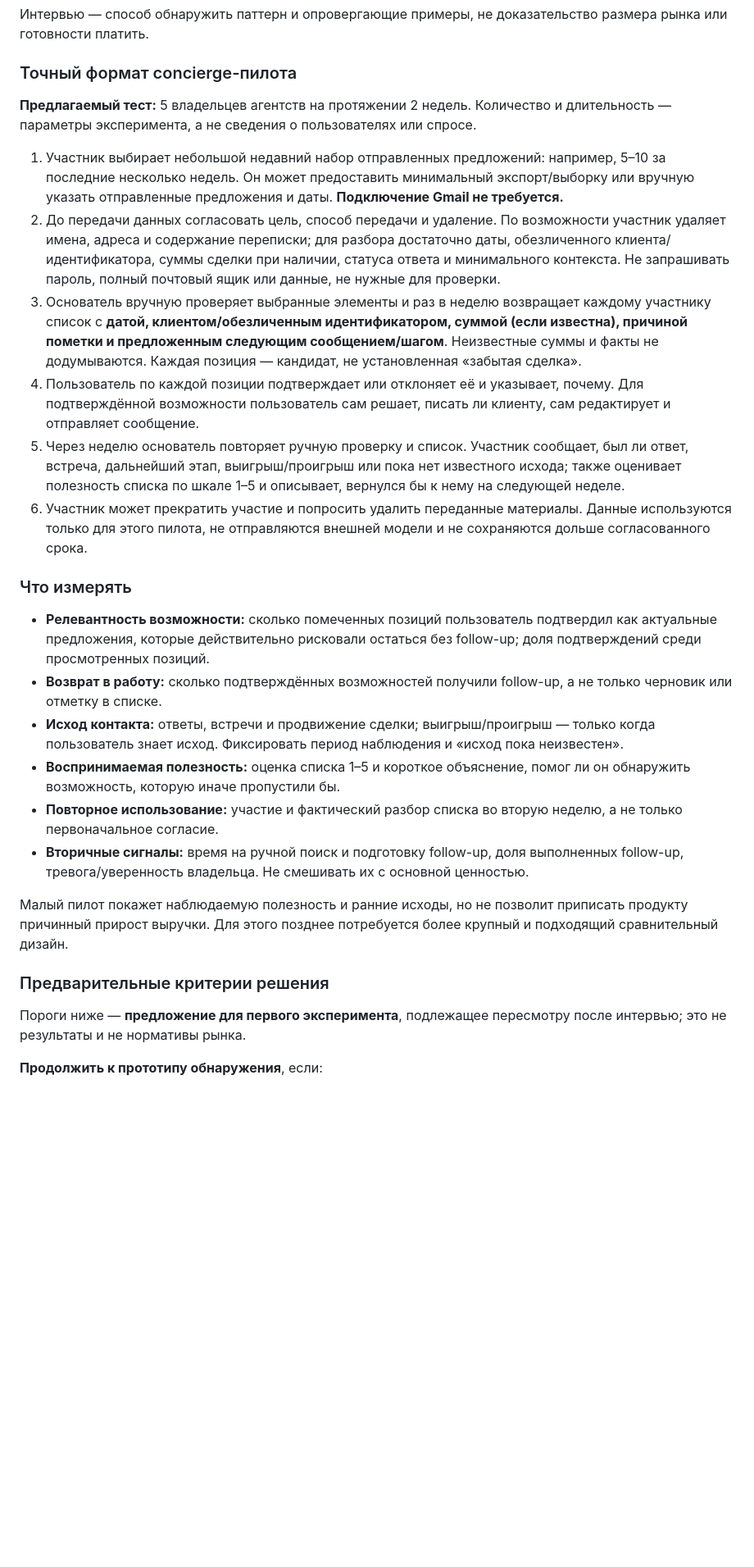
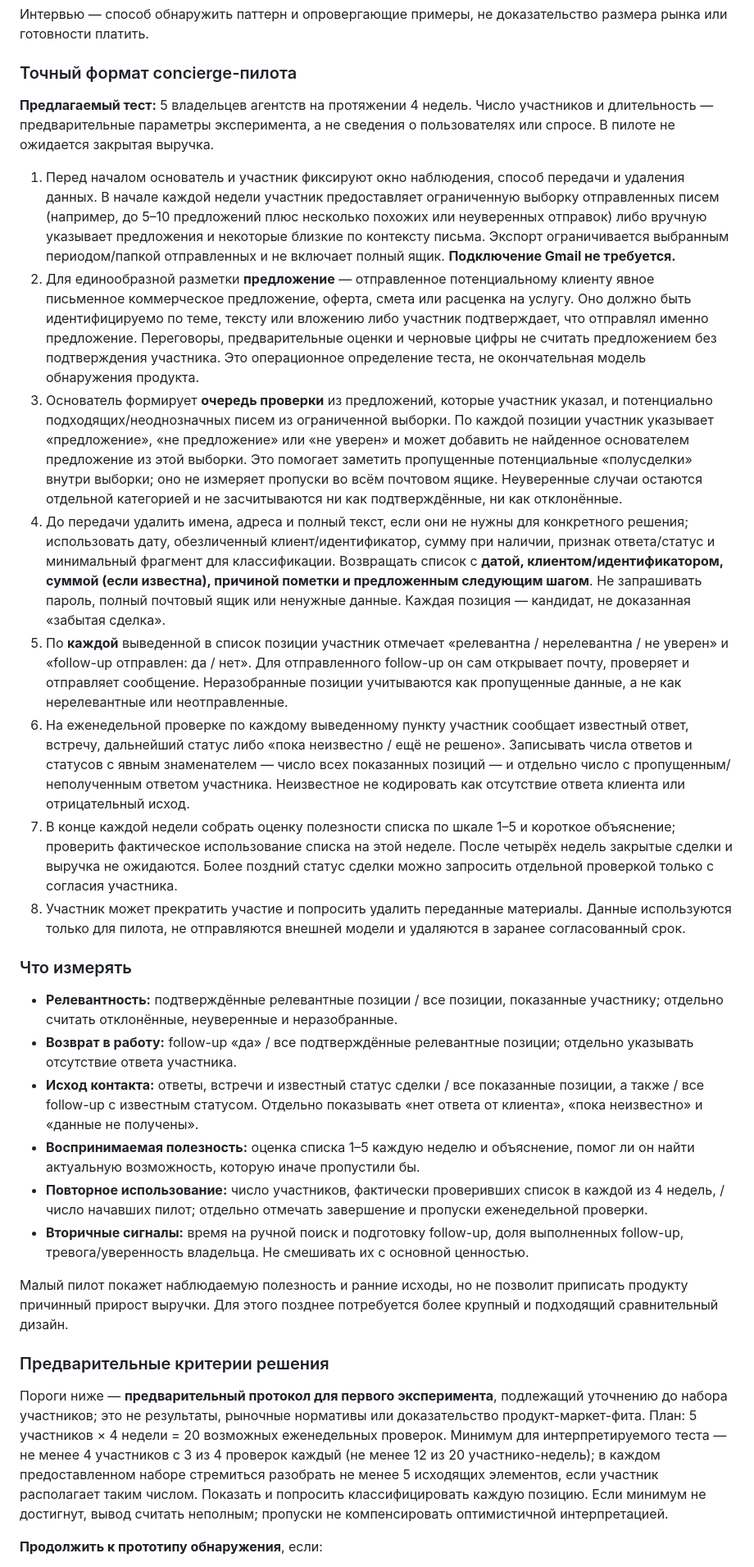
Before and after one commit to cyberstar-btw/thalia-agent-site, a Markdown page: PRD.md, the part around one of its changes. Shown at 82% size. Drawn GitHub-style; blank space fills up the shorter version.

Commit message:
docs: clarify Dozhim concierge pilot
Co-authored-by: Copilot App <223556219+Copilot@users.noreply.github.com>

```diff
--- a/PRD.md
+++ b/PRD.md
@@ -41,29 +41,31 @@
 
 ### Точный формат concierge-пилота
 
-**Предлагаемый тест:** 5 владельцев агентств на протяжении 2 недель. Количество и длительность — параметры эксперимента, а не сведения о пользователях или спросе.
+**Предлагаемый тест:** 5 владельцев агентств на протяжении 4 недель. Число участников и длительность — предварительные параметры эксперимента, а не сведения о пользователях или спросе. В пилоте не ожидается закрытая выручка.
 
-1. Участник выбирает небольшой недавний набор отправленных предложений: например, 5–10 за последние несколько недель. Он может предоставить минимальный экспорт/выборку или вручную указать отправленные предложения и даты. **Подключение Gmail не требуется.**
-2. До передачи данных согласовать цель, способ передачи и удаление. По возможности участник удаляет имена, адреса и содержание переписки; для разбора достаточно даты, обезличенного клиента/идентификатора, суммы сделки при наличии, статуса ответа и минимального контекста. Не запрашивать пароль, полный почтовый ящик или данные, не нужные для проверки.
-3. Основатель вручную проверяет выбранные элементы и раз в неделю возвращает каждому участнику список с **датой, клиентом/обезличенным идентификатором, суммой (если известна), причиной пометки и предложенным следующим сообщением/шагом**. Неизвестные суммы и факты не додумываются. Каждая позиция — кандидат, не установленная «забытая сделка».
-4. Пользователь по каждой позиции подтверждает или отклоняет её и указывает, почему. Для подтверждённой возможности пользователь сам решает, писать ли клиенту, сам редактирует и отправляет сообщение.
-5. Через неделю основатель повторяет ручную проверку и список. Участник сообщает, был ли ответ, встреча, дальнейший этап, выигрыш/проигрыш или пока нет известного исхода; также оценивает полезность списка по шкале 1–5 и описывает, вернулся бы к нему на следующей неделе.
-6. Участник может прекратить участие и попросить удалить переданные материалы. Данные используются только для этого пилота, не отправляются внешней модели и не сохраняются дольше согласованного срока.
+1. Перед началом основатель и участник фиксируют окно наблюдения, способ передачи и удаления данных. В начале каждой недели участник предоставляет ограниченную выборку отправленных писем (например, до 5–10 предложений плюс несколько похожих или неуверенных отправок) либо вручную указывает предложения и некоторые близкие по контексту письма. Экспорт ограничивается выбранным периодом/папкой отправленных и не включает полный ящик. **Подключение Gmail не требуется.**
+2. Для единообразной разметки **предложение** — отправленное потенциальному клиенту явное письменное коммерческое предложение, оферта, смета или расценка на услугу. Оно должно быть идентифицируемо по теме, тексту или вложению либо участник подтверждает, что отправлял именно предложение. Переговоры, предварительные оценки и черновые цифры не считать предложением без подтверждения участника. Это операционное определение теста, не окончательная модель обнаружения продукта.
+3. Основатель формирует **очередь проверки** из предложений, которые участник указал, и потенциально подходящих/неоднозначных писем из ограниченной выборки. По каждой позиции участник указывает «предложение», «не предложение» или «не уверен» и может добавить не найденное основателем предложение из этой выборки. Это помогает заметить пропущенные потенциальные «полусделки» внутри выборки; оно не измеряет пропуски во всём почтовом ящике. Неуверенные случаи остаются отдельной категорией и не засчитываются ни как подтверждённые, ни как отклонённые.
+4. До передачи удалить имена, адреса и полный текст, если они не нужны для конкретного решения; использовать дату, обезличенный клиент/идентификатор, сумму при наличии, признак ответа/статус и минимальный фрагмент для классификации. Возвращать список с **датой, клиентом/идентификатором, суммой (если известна), причиной пометки и предложенным следующим шагом**. Не запрашивать пароль, полный почтовый ящик или ненужные данные. Каждая позиция — кандидат, не доказанная «забытая сделка».
+5. По **каждой** выведенной в список позиции участник отмечает «релевантна / нерелевантна / не уверен» и «follow-up отправлен: да / нет». Для отправленного follow-up он сам открывает почту, проверяет и отправляет сообщение. Неразобранные позиции учитываются как пропущенные данные, а не как нерелевантные или неотправленные.
+6. На еженедельной проверке по каждому выведенному пункту участник сообщает известный ответ, встречу, дальнейший статус либо «пока неизвестно / ещё не решено». Записывать числа ответов и статусов с явным знаменателем — число всех показанных позиций — и отдельно число с пропущенным/неполученным ответом участника. Неизвестное не кодировать как отсутствие ответа клиента или отрицательный исход.
+7. В конце каждой недели собрать оценку полезности списка по шкале 1–5 и короткое объяснение; проверить фактическое использование списка на этой неделе. После четырёх недель закрытые сделки и выручка не ожидаются. Более поздний статус сделки можно запросить отдельной проверкой только с согласия участника.
+8. Участник может прекратить участие и попросить удалить переданные материалы. Данные используются только для пилота, не отправляются внешней модели и удаляются в заранее согласованный срок.
 
 ### Что измерять
 
-- **Релевантность возможности:** сколько помеченных позиций пользователь подтвердил как актуальные предложения, которые действительно рисковали остаться без follow-up; доля подтверждений среди просмотренных позиций.
-- **Возврат в работу:** сколько подтверждённых возможностей получили follow-up, а не только черновик или отметку в списке.
-- **Исход контакта:** ответы, встречи и продвижение сделки; выигрыш/проигрыш — только когда пользователь знает исход. Фиксировать период наблюдения и «исход пока неизвестен».
-- **Воспринимаемая полезность:** оценка списка 1–5 и короткое объяснение, помог ли он обнаружить возможность, которую иначе пропустили бы.
-- **Повторное использование:** участие и фактический разбор списка во вторую неделю, а не только первоначальное согласие.
+- **Релевантность:** подтверждённые релевантные позиции / все позиции, показанные участнику; отдельно считать отклонённые, неуверенные и неразобранные.
+- **Возврат в работу:** follow-up «да» / все подтверждённые релевантные позиции; отдельно указывать отсутствие ответа участника.
+- **Исход контакта:** ответы, встречи и известный статус сделки / все показанные позиции, а также / все follow-up с известным статусом. Отдельно показывать «нет ответа от клиента», «пока неизвестно» и «данные не получены».
+- **Воспринимаемая полезность:** оценка списка 1–5 каждую неделю и объяснение, помог ли он найти актуальную возможность, которую иначе пропустили бы.
+- **Повторное использование:** число участников, фактически проверивших список в каждой из 4 недель, / число начавших пилот; отдельно отмечать завершение и пропуски еженедельной проверки.
 - **Вторичные сигналы:** время на ручной поиск и подготовку follow-up, доля выполненных follow-up, тревога/уверенность владельца. Не смешивать их с основной ценностью.
 
 Малый пилот покажет наблюдаемую полезность и ранние исходы, но не позволит приписать продукту причинный прирост выручки. Для этого позднее потребуется более крупный и подходящий сравнительный дизайн.
 
 ### Предварительные критерии решения
 
-Пороги ниже — **предложение для первого эксперимента**, подлежащее пересмотру после интервью; это не результаты и не нормативы рынка.
+Пороги ниже — **предварительный протокол для первого эксперимента**, подлежащий уточнению до набора участников; это не результаты, рыночные нормативы или доказательство продукт-маркет-фита. План: 5 участников × 4 недели = 20 возможных еженедельных проверок. Минимум для интерпретируемого теста — не менее 4 участников с 3 из 4 проверок каждый (не менее 12 из 20 участнико-недель); в каждом предоставленном наборе стремиться разобрать не менее 5 исходящих элементов, если участник располагает таким числом. Показать и попросить классифицировать каждую позицию. Если минимум не достигнут, вывод считать неполным; пропуски не компенсировать оптимистичной интерпретацией.
 
 **Продолжить к прототипу обнаружения**, если:
 
```
Also changed, not shown: other parts of PRD.md (+5 -5 lines).
